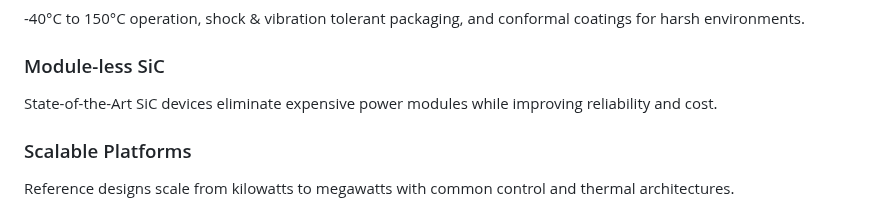
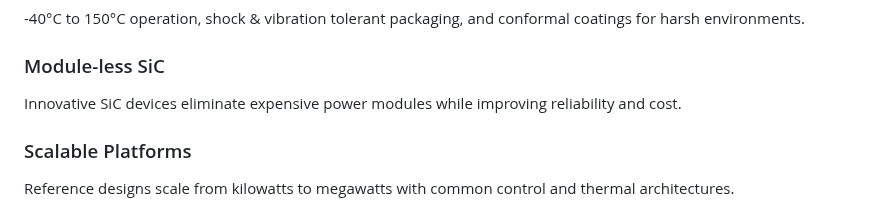
Before and after one commit to sicore-research/sicore-research.github.io, a Markdown page: README.md, the part around the change. GitHub-like rendering.

```diff
--- a/README.md
+++ b/README.md
@@ -147,7 +147,7 @@
         </div>
         <div class="card">
           <h3>Module-less SiC</h3>
-          <p>State-of-the-Art SiC devices eliminate expensive power modules while improving reliability and cost.</p>
+          <p>Innovative SiC devices eliminate expensive power modules while improving reliability and cost.</p>
         </div>
         <div class="card">
           <h3>Scalable Platforms</h3>
```
